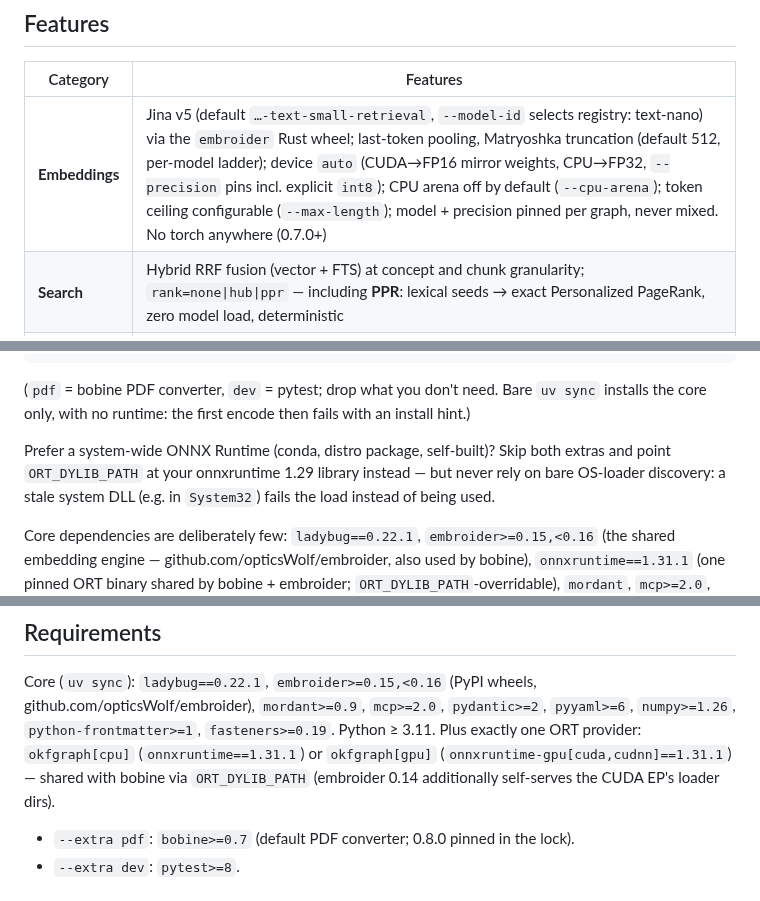
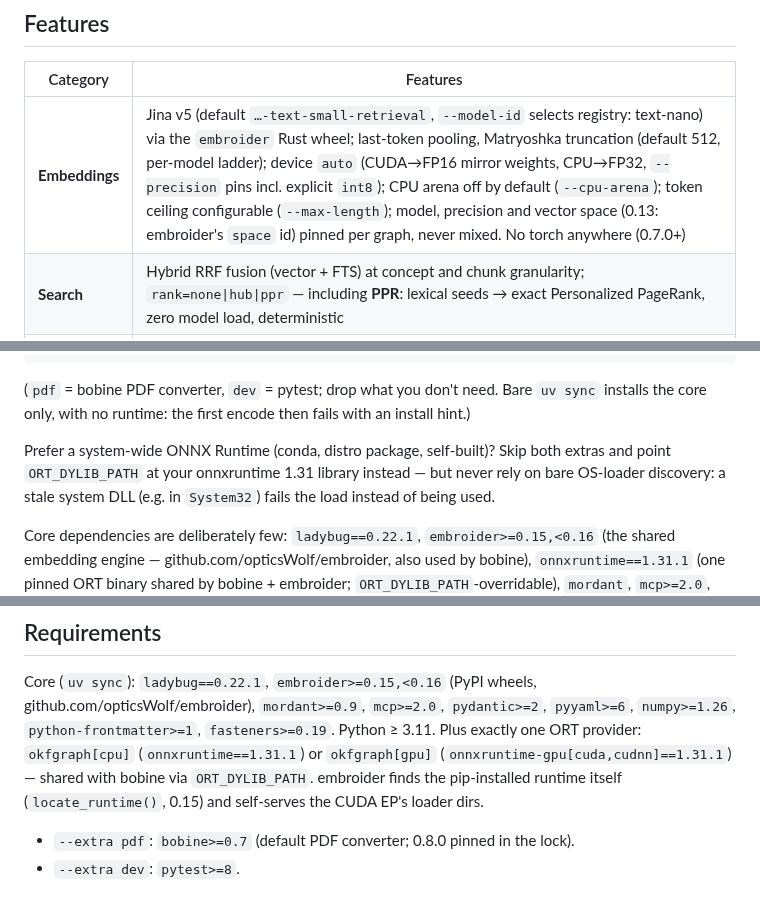
Before and after one commit to opticsWolf/OKFgraph, a Markdown page: README.md, 3 parts joined by grey strips. GitHub-like rendering.

```diff
--- a/README.md
+++ b/README.md
@@ -28,7 +28,7 @@ a swappable `DocumentConverter` seam. What isn't needed isn't installed.
 
 | Category | Features |
 |---|---|
-| **Embeddings** | Jina v5 (default `…-text-small-retrieval`, `--model-id` selects registry: text-nano) via the `embroider` Rust wheel; last-token pooling, Matryoshka truncation (default 512, per-model ladder); device `auto` (CUDA→FP16 mirror weights, CPU→FP32, `--precision` pins incl. explicit `int8`); CPU arena off by default (`--cpu-arena`); token ceiling configurable (`--max-length`); model + precision pinned per graph, never mixed. No torch anywhere (0.7.0+) |
+| **Embeddings** | Jina v5 (default `…-text-small-retrieval`, `--model-id` selects registry: text-nano) via the `embroider` Rust wheel; last-token pooling, Matryoshka truncation (default 512, per-model ladder); device `auto` (CUDA→FP16 mirror weights, CPU→FP32, `--precision` pins incl. explicit `int8`); CPU arena off by default (`--cpu-arena`); token ceiling configurable (`--max-length`); model, precision and vector space (0.13: embroider's `space` id) pinned per graph, never mixed. No torch anywhere (0.7.0+) |
 | **Search** | Hybrid RRF fusion (vector + FTS) at concept and chunk granularity; `rank=none\|hub\|ppr` — including **PPR**: lexical seeds → exact Personalized PageRank, zero model load, deterministic |
 | **Read** | Body / chunks / rebuilt document / graph context, with optional **token budgets** (`max_tokens`): self first, then PPR-ranked neighbours, index-first for context |
 | **Storage** | LadybugDB `==0.22.1` (pinned — storage format and extensions move with each minor; see [Upgrading ladybug](#upgrading-ladybug-0221)): graph + vector + FTS in one file |
@@ -99,7 +99,7 @@ Bare `uv sync` installs the core only, with no runtime: the first
 encode then fails with an install hint.)
 
 Prefer a system-wide ONNX Runtime (conda, distro package, self-built)?
-Skip both extras and point `ORT_DYLIB_PATH` at your onnxruntime 1.29
+Skip both extras and point `ORT_DYLIB_PATH` at your onnxruntime 1.31
 library instead — but never rely on bare OS-loader discovery: a stale
 system DLL (e.g. in `System32`) fails the load instead of being used.
 
@@ -452,8 +452,9 @@ github.com/opticsWolf/embroider), `mordant>=0.9`,
 `numpy>=1.26`, `python-frontmatter>=1`, `fasteners>=0.19`. Python ≥ 3.11.
 Plus exactly one ORT provider: `okfgraph[cpu]` (`onnxruntime==1.31.1`)
 or `okfgraph[gpu]` (`onnxruntime-gpu[cuda,cudnn]==1.31.1`) — shared with
-bobine via `ORT_DYLIB_PATH` (embroider 0.14 additionally self-serves the
-CUDA EP's loader dirs).
+bobine via `ORT_DYLIB_PATH`. embroider finds the pip-installed runtime
+itself (`locate_runtime()`, 0.15) and self-serves the CUDA EP's loader
+dirs.
 
 - `--extra pdf`: `bobine>=0.7` (default PDF converter; 0.8.0 pinned in the lock).
 - `--extra dev`: `pytest>=8`.
```
Also changed, not shown: docs/architecture.md (+21 -6 lines), skills/okfgraph-cli/SKILL.md (+2 -2 lines).
